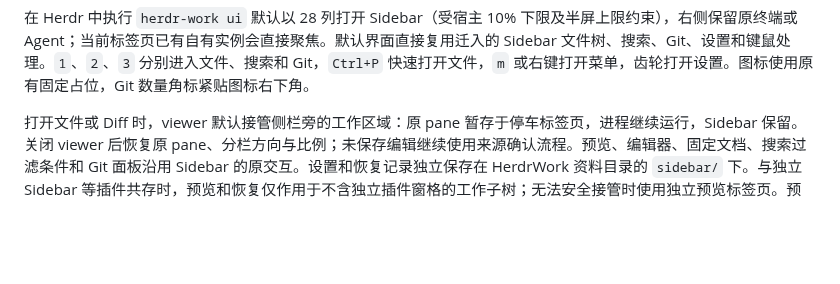
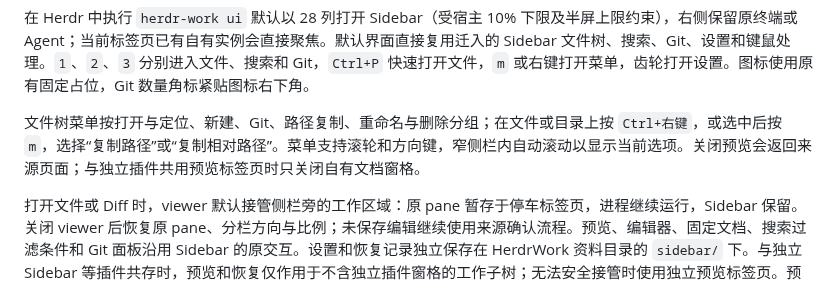
Before and after one commit to JTBlink/herdr-work, a Markdown page: README.md, the part around the change. Drawn GitHub-style; blank space fills up the shorter version.

```diff
--- a/README.md
+++ b/README.md
@@ -28,6 +28,8 @@ Windows 使用 `python install.py --prefix "$env:LOCALAPPDATA/HerdrWork"`，运
 | Windows x86_64 | 原生文件、Git、Diff 与评论界面；Projects 后端仍依赖 Unix，不提供原生任务执行 |
 
 在 Herdr 中执行 `herdr-work ui` 默认以 28 列打开 Sidebar（受宿主 10% 下限及半屏上限约束），右侧保留原终端或 Agent；当前标签页已有自有实例会直接聚焦。默认界面直接复用迁入的 Sidebar 文件树、搜索、Git、设置和键鼠处理。`1`、`2`、`3` 分别进入文件、搜索和 Git，`Ctrl+P` 快速打开文件，`m` 或右键打开菜单，齿轮打开设置。图标使用原有固定占位，Git 数量角标紧贴图标右下角。
+
+文件树菜单按打开与定位、新建、Git、路径复制、重命名与删除分组；在文件或目录上按 `Ctrl+右键`，或选中后按 `m`，选择“复制路径”或“复制相对路径”。菜单支持滚轮和方向键，窄侧栏内自动滚动以显示当前选项。关闭预览会返回来源页面；与独立插件共用预览标签页时只关闭自有文档窗格。
 
 打开文件或 Diff 时，viewer 默认接管侧栏旁的工作区域：原 pane 暂存于停车标签页，进程继续运行，Sidebar 保留。关闭 viewer 后恢复原 pane、分栏方向与比例；未保存编辑继续使用来源确认流程。预览、编辑器、固定文档、搜索过滤条件和 Git 面板沿用 Sidebar 的原交互。设置和恢复记录独立保存在 HerdrWork 资料目录的 `sidebar/` 下。与独立 Sidebar 等插件共存时，预览和恢复仅作用于不含独立插件窗格的工作子树；无法安全接管时使用独立预览标签页。预览位置设置不因插件共存被强制改为分栏。HerdrWork 不会在预览或临时停车标签页自动补开侧栏。
 
```
Also changed, not shown: CHANGELOG.md (+3 -0 lines), docs/upstream/source-map.md (+2 -0 lines), docs/verification/context-menu-and-preview-close.md (added, +37 -0 lines), docs/verification/ui-context-menu.png (added), 10 other files.
